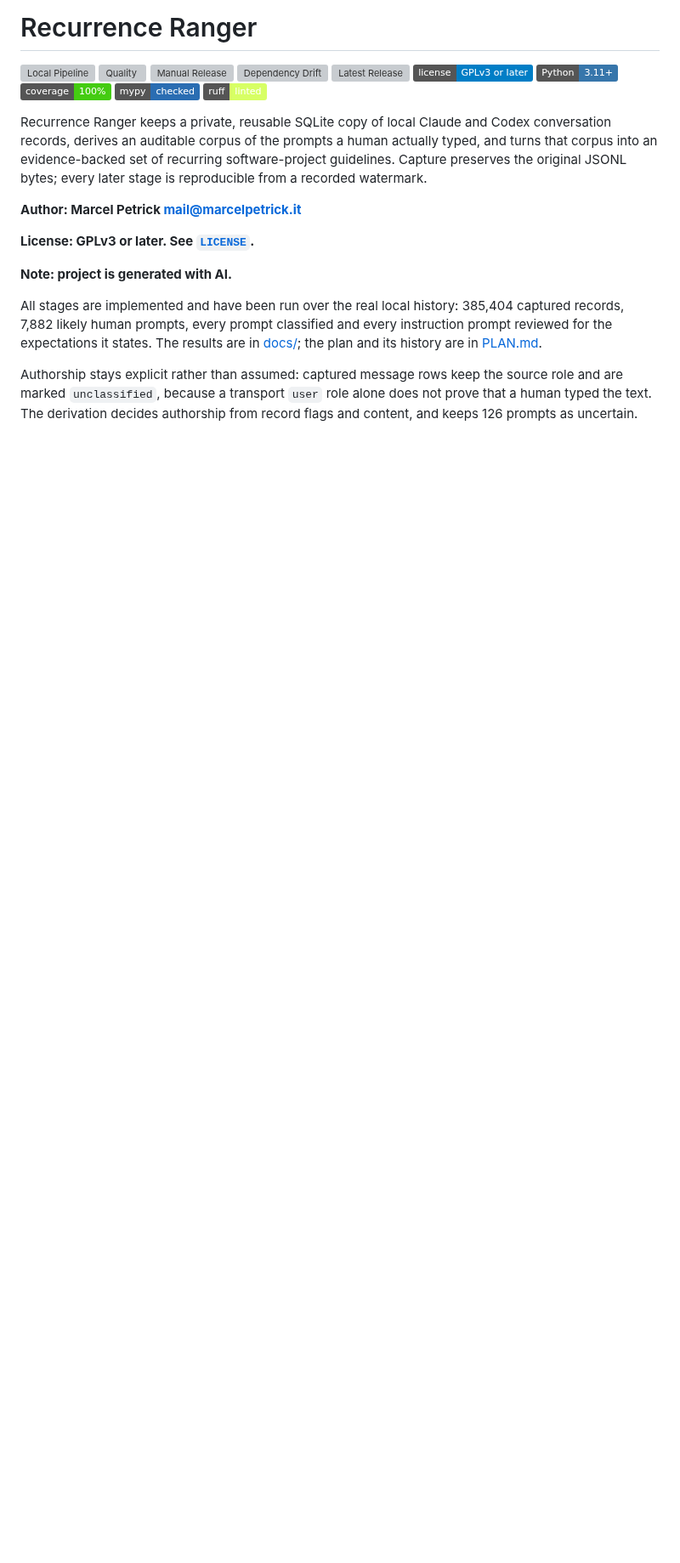
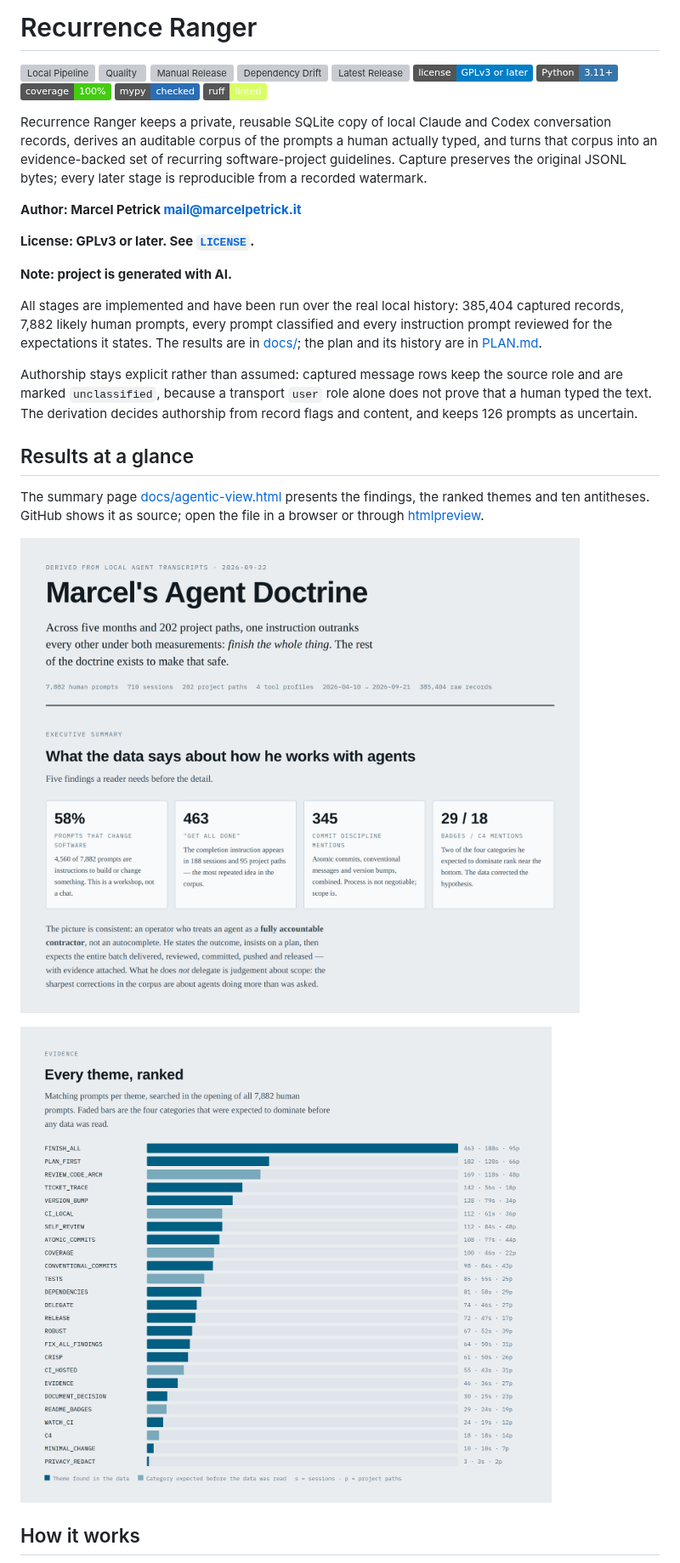
Before and after one commit to marcelpetrick/RecurrenceRanger, a Markdown page: README.md, the part around one of its changes. Shown at 85% size. Drawn GitHub-style; pictures changed too: docs/images/key-findings.png (added), docs/images/theme-ranking.png (added); badges without logos; blank space fills up the shorter version; grey boxes are pictures that could not be loaded.

```diff
--- a/README.md
+++ b/README.md
@@ -33,3 +33,17 @@ Authorship stays explicit rather than assumed: captured message rows keep the
 source role and are marked `unclassified`, because a transport `user` role alone
 does not prove that a human typed the text. The derivation decides authorship
 from record flags and content, and keeps 126 prompts as uncertain.
+
+## Results at a glance
+
+The summary page [docs/agentic-view.html](docs/agentic-view.html) presents the
+findings, the ranked themes and ten antitheses. GitHub shows it as source; open
+the file in a browser or through
+[htmlpreview](https://htmlpreview.github.io/?https://github.com/marcelpetrick/RecurrenceRanger/blob/master/docs/agentic-view.html).
+
+[![Key findings: 58% of prompts change software, "get all done" is the most repeated instruction](docs/images/key-findings.png)](docs/agentic-view.html)
+
+[![Every theme ranked by matching prompts, sessions and project paths](docs/images/theme-ranking.png)](docs/agentic-view.html)
+
+## How it works
+
```
Also changed, not shown: other parts of README.md (+59 -3 lines), 3 other files.
